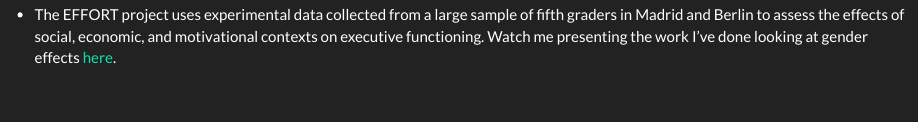
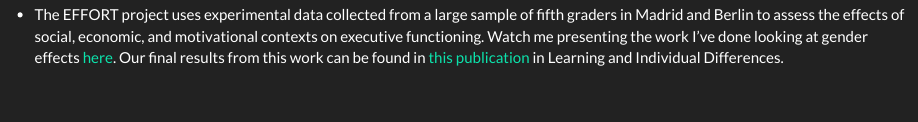
Before and after one commit to maddieswarr/maddieswarr.github.io, an R Markdown document (index.Rmd): the page in a window 1100 px wide, from 1260 px down. Rendered offline with R 4.5, knitr and Pandoc, with nearby package versions.

Commit message:
Update index.Rmd

```diff
--- a/index.Rmd
+++ b/index.Rmd
@@ -20,4 +20,4 @@ I am an applied statistician, social science researcher, and data analyst. I am
 
 <img src="files/ethnic_density_anim.gif?raw=true" width="60%" style="display: block; margin: 0 auto"/>
 
-- The EFFORT project uses experimental data collected from a large sample of fifth graders in Madrid and Berlin to assess the effects of social, economic, and motivational contexts on executive functioning. Watch me presenting the work I've done looking at gender effects [here](https://youtu.be/kkl-3iRxezs?si=unubnITj7J2767kM&t=2235).
+- The EFFORT project uses experimental data collected from a large sample of fifth graders in Madrid and Berlin to assess the effects of social, economic, and motivational contexts on executive functioning. Watch me presenting the work I've done looking at gender effects [here](https://youtu.be/kkl-3iRxezs?si=unubnITj7J2767kM&t=2235). Our final results from this work can be found in [this publication](https://doi.org/10.1016/j.lindif.2024.102494) in Learning and Individual Differences.
```
